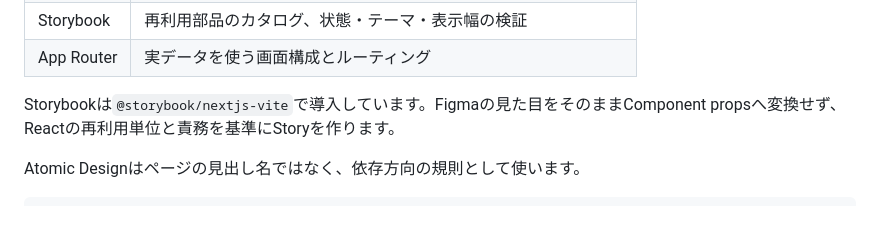
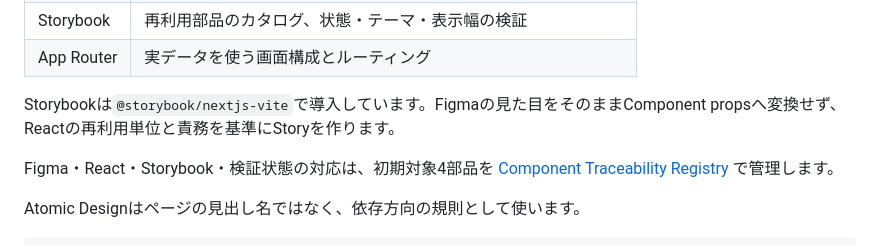
Before and after one commit to MEGURABBIT1110/stack-library, a Markdown page: docs/ARCHITECTURE.md, the part around the change. GitHub-like rendering; blank space fills up the shorter version.

Commit message:
docs(design-system): establish component traceability registry

```diff
--- a/docs/ARCHITECTURE.md
+++ b/docs/ARCHITECTURE.md
@@ -78,6 +78,8 @@ Figma、React、Storybookは同じものの複製ではなく、責務の異な
 | App Router | 実データを使う画面構成とルーティング |
 
 Storybookは`@storybook/nextjs-vite`で導入しています。Figmaの見た目をそのままComponent propsへ変換せず、Reactの再利用単位と責務を基準にStoryを作ります。
+
+Figma・React・Storybook・検証状態の対応は、初期対象4部品を [Component Traceability Registry](./COMPONENT_TRACEABILITY.md) で管理します。
 
 Atomic Designはページの見出し名ではなく、依存方向の規則として使います。
 
```
Also changed, not shown: docs/COMPONENT_TRACEABILITY.md (added, +56 -0 lines).
